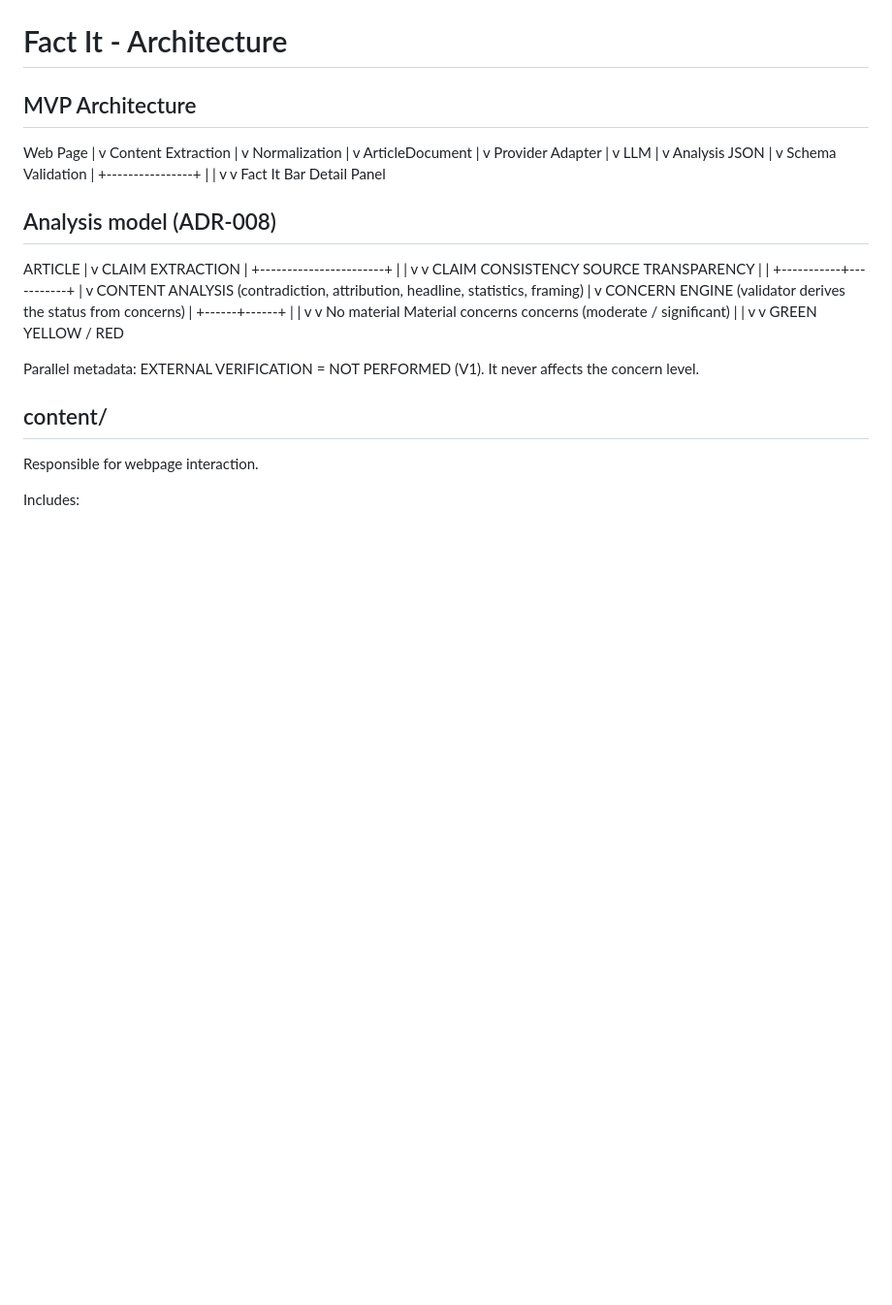
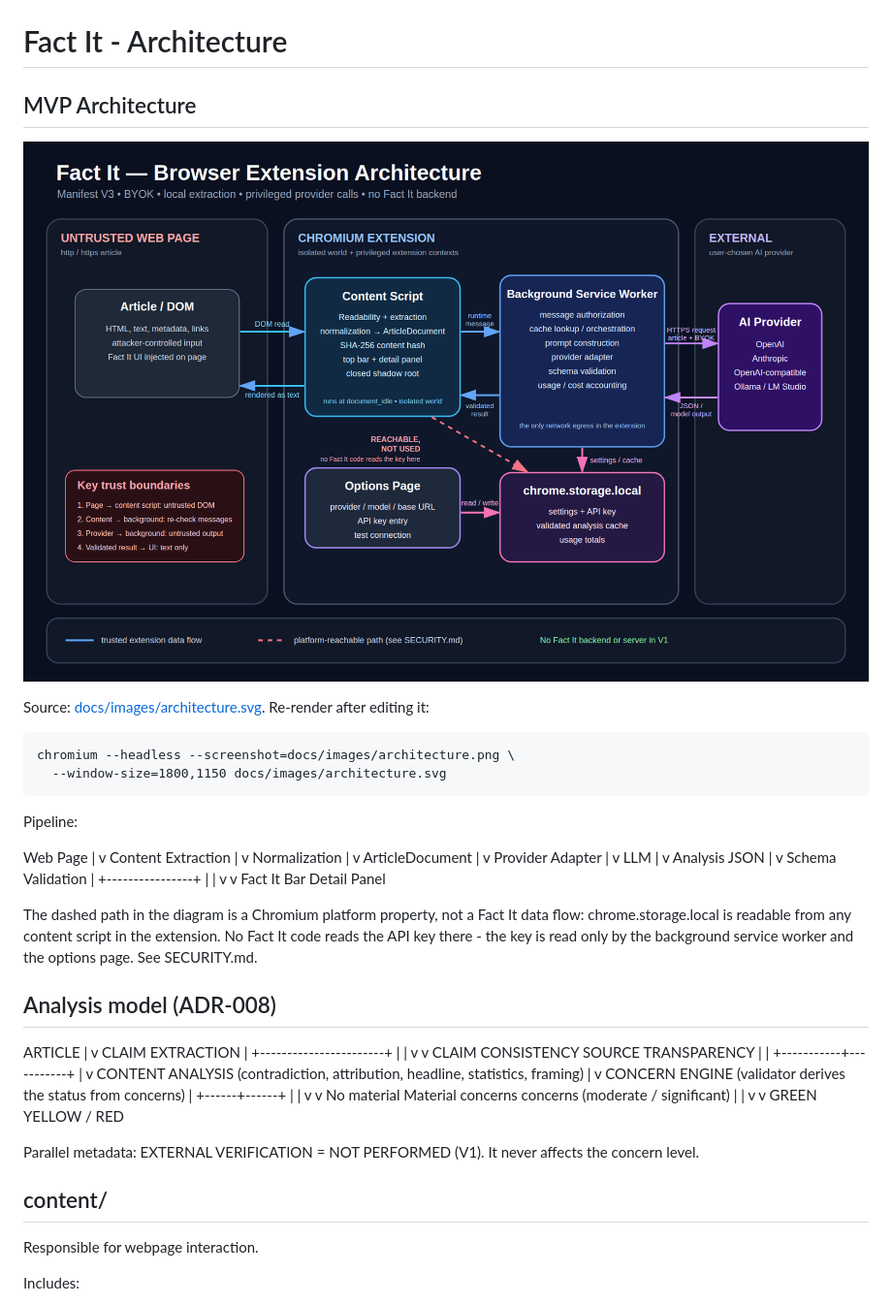
Before and after one commit to CaNakagawa/factit, a Markdown page: ARCHITECTURE.md, the part around the change. Shown at 97% size. GitHub-like rendering; pictures changed too: docs/images/architecture.png (added); blank space fills up the shorter version.

```diff
--- a/ARCHITECTURE.md
+++ b/ARCHITECTURE.md
@@ -1,6 +1,16 @@
 # Fact It - Architecture
 
 ## MVP Architecture
+
+![Fact It architecture](docs/images/architecture.png)
+
+Source: [docs/images/architecture.svg](docs/images/architecture.svg).
+Re-render after editing it:
+
+    chromium --headless --screenshot=docs/images/architecture.png \
+      --window-size=1800,1150 docs/images/architecture.svg
+
+Pipeline:
 
 Web Page
    |
@@ -29,6 +39,12 @@ Schema Validation
    |                |
    v                v
 Fact It Bar     Detail Panel
+
+The dashed path in the diagram is a Chromium platform property, not a
+Fact It data flow: chrome.storage.local is readable from any content
+script in the extension. No Fact It code reads the API key there - the
+key is read only by the background service worker and the options page.
+See SECURITY.md.
 
 ## Analysis model (ADR-008)
 
```
Also changed, not shown: README.md (+79 -115 lines), SECURITY.md (+4 -0 lines), docs/READING_RESULTS.md (added, +86 -0 lines), docs/images/about-tab.jpg (added), docs/images/bar-and-summary.jpg (added), 1 other file.
